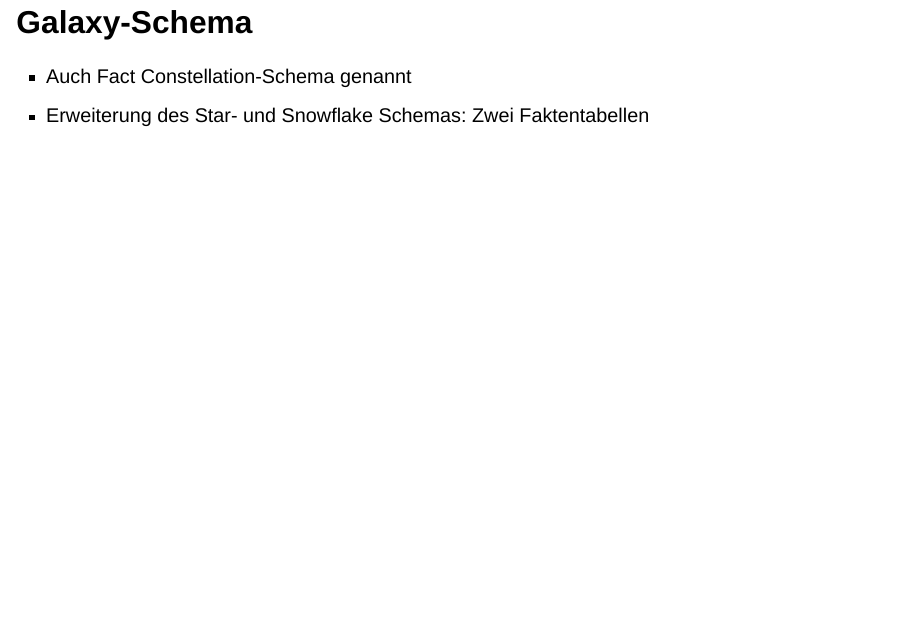
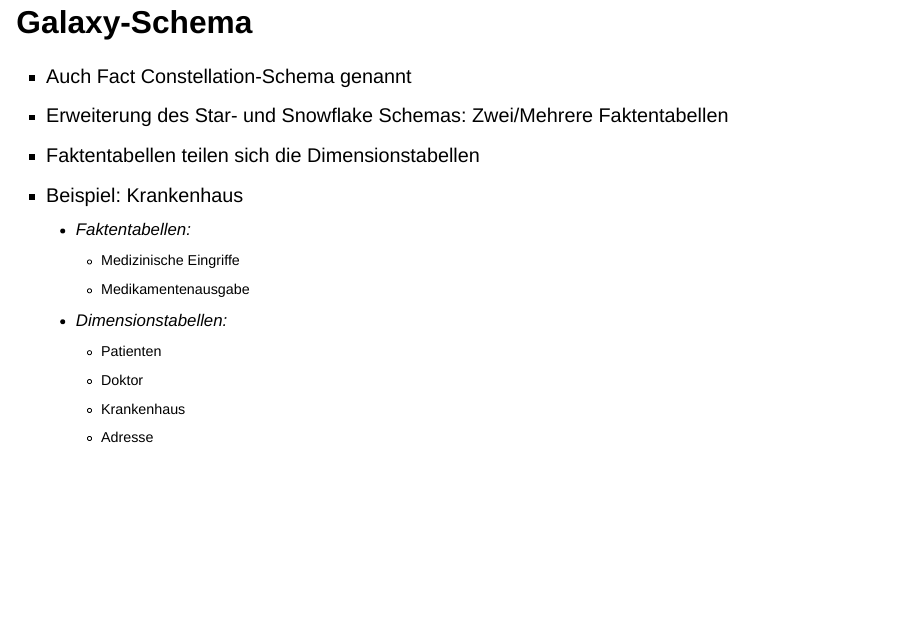
Before and after one commit to Charging1948/data_warehouse, a Quarto document (presentation.qmd): page 18 of 22. Rendered offline with R 4.5, knitr and Pandoc in place of Quarto, with nearby package versions; drawn as Slidy slides in place of the format the file asks for.

Commit message:
Korrektur und Erweiterung zu Galaxy Schema

```diff
--- a/presentation.qmd
+++ b/presentation.qmd
@@ -126,7 +126,17 @@ Quelle: @data-cube-hierarchie
 ## Galaxy-Schema
 
 - Auch Fact Constellation-Schema genannt
-- Erweiterung des Star- und Snowflake Schemas: Zwei Faktentabellen
+- Erweiterung des Star- und Snowflake Schemas: Zwei/Mehrere Faktentabellen
+- Faktentabellen teilen sich die Dimensionstabellen
+- Beispiel: Krankenhaus
+  - Faktentabellen:
+    - Medizinische Eingriffe
+    - Medikamentenausgabe
+  - Dimensionstabellen:
+    - Patienten
+    - Doktor
+    - Krankenhaus
+    - Adresse
 
 # Fragen?
 
```
